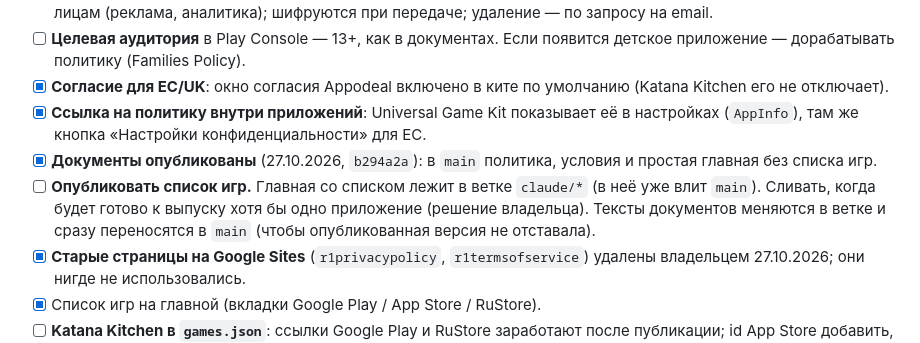
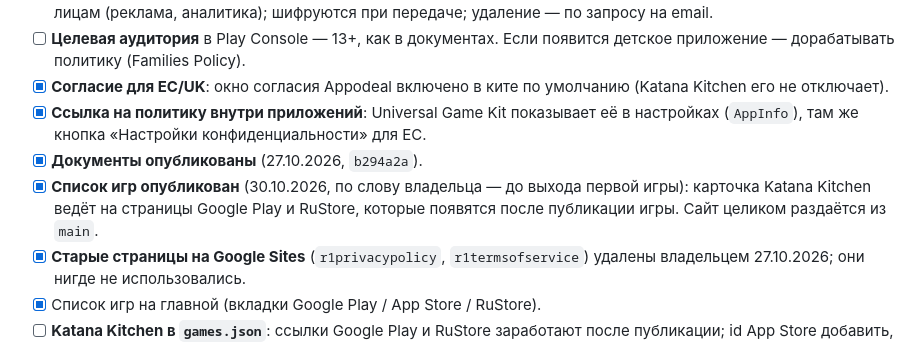
Before and after one commit to MrsVasili/MrsVasili.github.io, a Markdown page: CLAUDE.md, the part around the change. Drawn GitHub-style.

Commit message:
CLAUDE.md: the games list is published
Co-Authored-By: Claude Opus 5.5 <noreply@anthropic.com>
Claude-Session: https://claude.ai/code/session_01Rxot8xKxnLncAsohXzg4h6

```diff
--- a/CLAUDE.md
+++ b/CLAUDE.md
@@ -67,8 +67,8 @@
 - [ ] **Целевая аудитория** в Play Console — 13+, как в документах. Если появится детское приложение — дорабатывать политику (Families Policy).
 - [x] **Согласие для ЕС/UK**: окно согласия Appodeal включено в ките по умолчанию (Katana Kitchen его не отключает).
 - [x] **Ссылка на политику внутри приложений**: Universal Game Kit показывает её в настройках (`AppInfo`), там же кнопка «Настройки конфиденциальности» для ЕС.
-- [x] **Документы опубликованы** (27.10.2026, `b294a2a`): в `main` политика, условия и простая главная без списка игр.
-- [ ] **Опубликовать список игр.** Главная со списком лежит в ветке `claude/*` (в неё уже влит `main`). Сливать, когда будет готово к выпуску хотя бы одно приложение (решение владельца). Тексты документов меняются в ветке и сразу переносятся в `main` (чтобы опубликованная версия не отставала).
+- [x] **Документы опубликованы** (27.10.2026, `b294a2a`).
+- [x] **Список игр опубликован** (30.10.2026, по слову владельца — до выхода первой игры): карточка Katana Kitchen ведёт на страницы Google Play и RuStore, которые появятся после публикации игры. Сайт целиком раздаётся из `main`.
 - [x] **Старые страницы на Google Sites** (`r1privacypolicy`, `r1termsofservice`) удалены владельцем 27.10.2026; они нигде не использовались.
 - [x] Список игр на главной (вкладки Google Play / App Store / RuStore).
 - [ ] **Katana Kitchen в `games.json`**: ссылки Google Play и RuStore заработают после публикации; id App Store добавить, когда появится; заменить временную иконку на иконку приложения.
```
